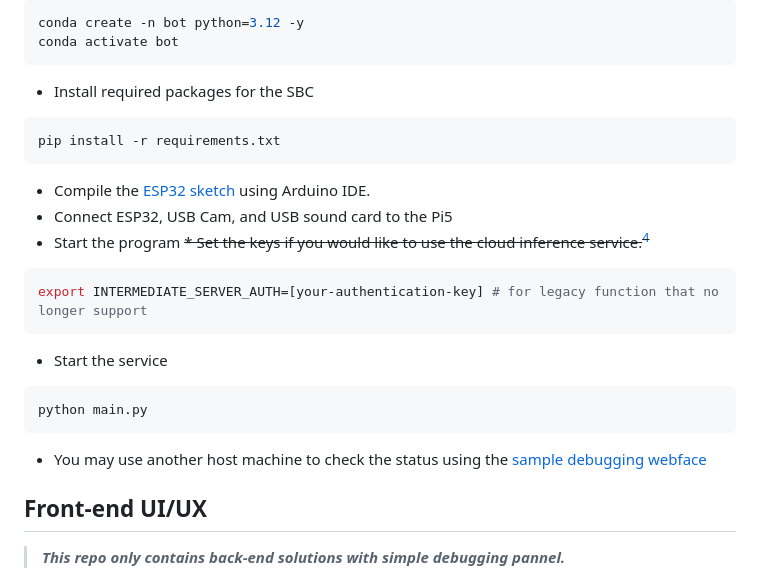
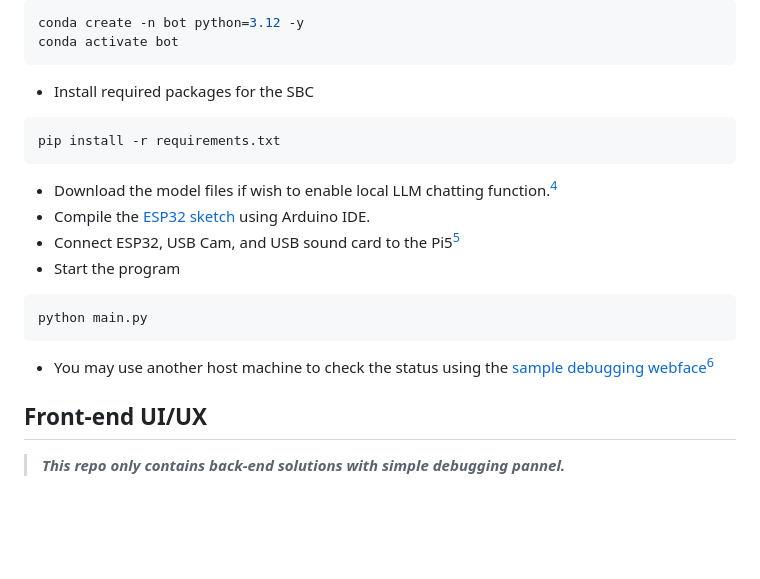
Before and after one commit to AnaOnTram/Spherical_STEM_Robot, a Markdown page: README.md, the part around one of its changes. GitHub-like rendering; blank space fills up the shorter version.

Commit message:
Fixed project documentation

````diff
--- a/README.md
+++ b/README.md
@@ -39,18 +39,14 @@ conda activate bot
 ```bash
 pip install -r requirements.txt
 ```
+* Download the model files if wish to enable local LLM chatting function.[^3]
 * Compile the [ESP32 sketch](/esp32/esp32_firmware/esp32_firmware.ino) using Arduino IDE.
-* Connect ESP32, USB Cam, and USB sound card to the Pi5
+* Connect ESP32, USB Cam, and USB sound card to the Pi5[^4]
 * Start the program
-~~* Set the keys if you would like to use the cloud inference service.[^3]~~
-```bash
-export INTERMEDIATE_SERVER_AUTH=[your-authentication-key] # for legacy function that no longer support
-```
-* Start the service
 ```bash
 python main.py
 ```
-* You may use another host machine to check the status using the [sample debugging webface](debug/index_alt.html)
+* You may use another host machine to check the status using the [sample debugging webface](debug/index.html)[^5]
 
 ## Front-end UI/UX
 > __<i>This repo only contains back-end solutions with simple debugging pannel.</i>__
````
Also changed, not shown: other parts of README.md (+5 -1 lines).
